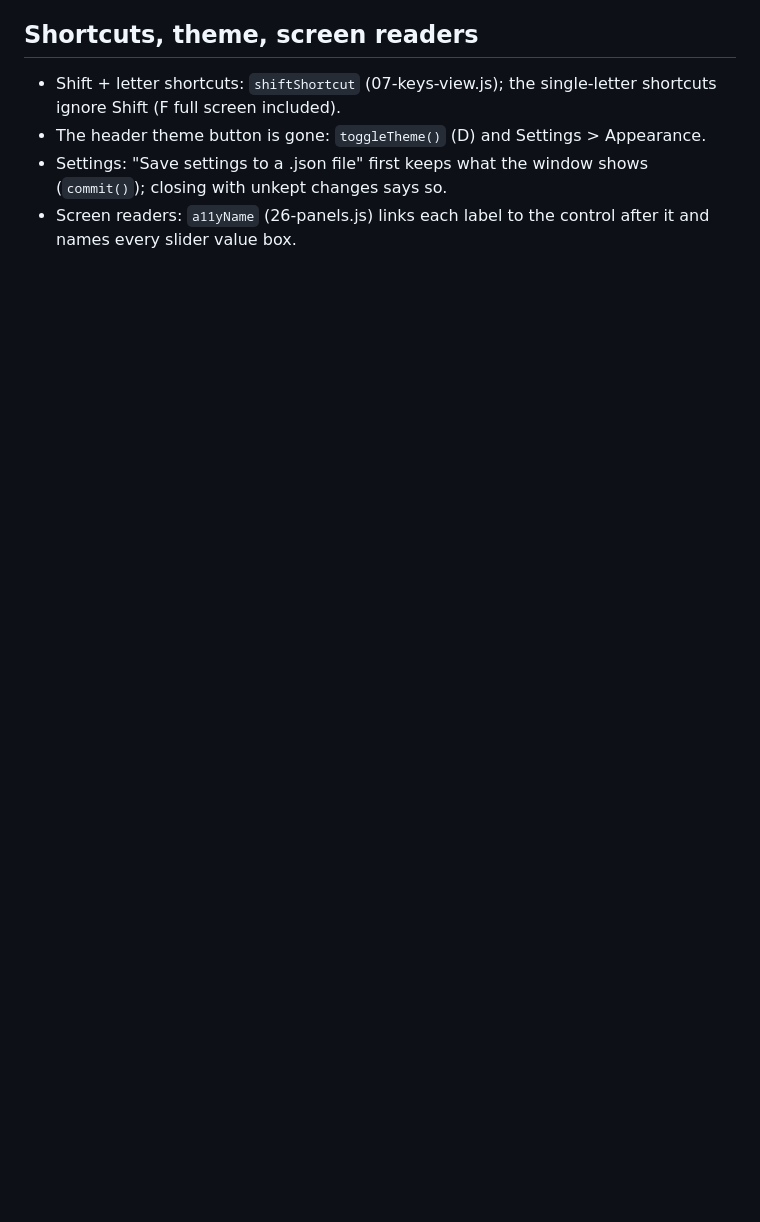
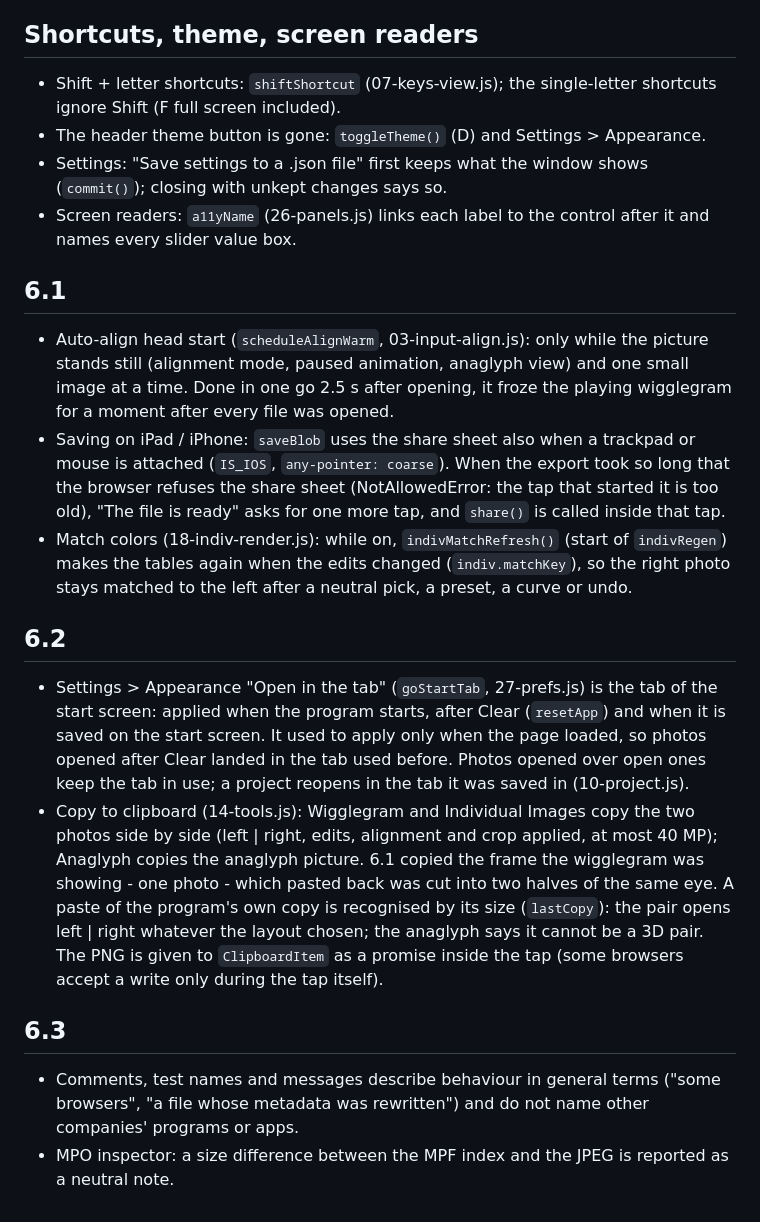
Before and after one commit to adpietri/3dtoolad, a Markdown page: DEVELOPING.md, the part around the change. Rendered like a GitHub page; blank space fills up the shorter version.

```diff
--- a/DEVELOPING.md
+++ b/DEVELOPING.md
@@ -188,3 +188,32 @@ those files, so there the `accept` is removed when such a picker opens (03-input
 - The header theme button is gone: `toggleTheme()` (D) and Settings > Appearance.
 - Settings: "Save settings to a .json file" first keeps what the window shows (`commit()`); closing with unkept changes says so.
 - Screen readers: `a11yName` (26-panels.js) links each label to the control after it and names every slider value box.
+
+## 6.1
+
+- Auto-align head start (`scheduleAlignWarm`, 03-input-align.js): only while the picture stands still (alignment mode, paused
+  animation, anaglyph view) and one small image at a time. Done in one go 2.5 s after opening, it froze the playing
+  wigglegram for a moment after every file was opened.
+- Saving on iPad / iPhone: `saveBlob` uses the share sheet also when a trackpad or mouse is attached (`IS_IOS`,
+  `any-pointer: coarse`). When the export took so long that the browser refuses the share sheet (NotAllowedError: the tap
+  that started it is too old), "The file is ready" asks for one more tap, and `share()` is called inside that tap.
+- Match colors (18-indiv-render.js): while on, `indivMatchRefresh()` (start of `indivRegen`) makes the tables again when the edits
+  changed (`indiv.matchKey`), so the right photo stays matched to the left after a neutral pick, a preset, a curve or undo.
+
+## 6.2
+
+- Settings > Appearance "Open in the tab" (`goStartTab`, 27-prefs.js) is the tab of the start screen: applied when the program
+  starts, after Clear (`resetApp`) and when it is saved on the start screen. It used to apply only when the page loaded, so
+  photos opened after Clear landed in the tab used before. Photos opened over open ones keep the tab in use; a project
+  reopens in the tab it was saved in (10-project.js).
+- Copy to clipboard (14-tools.js): Wigglegram and Individual Images copy the two photos side by side (left | right, edits,
+  alignment and crop applied, at most 40 MP); Anaglyph copies the anaglyph picture. 6.1 copied the frame the wigglegram was
+  showing - one photo - which pasted back was cut into two halves of the same eye. A paste of the program's own copy is
+  recognised by its size (`lastCopy`): the pair opens left | right whatever the layout chosen; the anaglyph says it cannot
+  be a 3D pair. The PNG is given to `ClipboardItem` as a promise inside the tap (some browsers accept a write only during the tap itself).
+
+## 6.3
+
+- Comments, test names and messages describe behaviour in general terms ("some browsers", "a file whose metadata was
+  rewritten") and do not name other companies' programs or apps.
+- MPO inspector: a size difference between the MPF index and the JPEG is reported as a neutral note.
```
